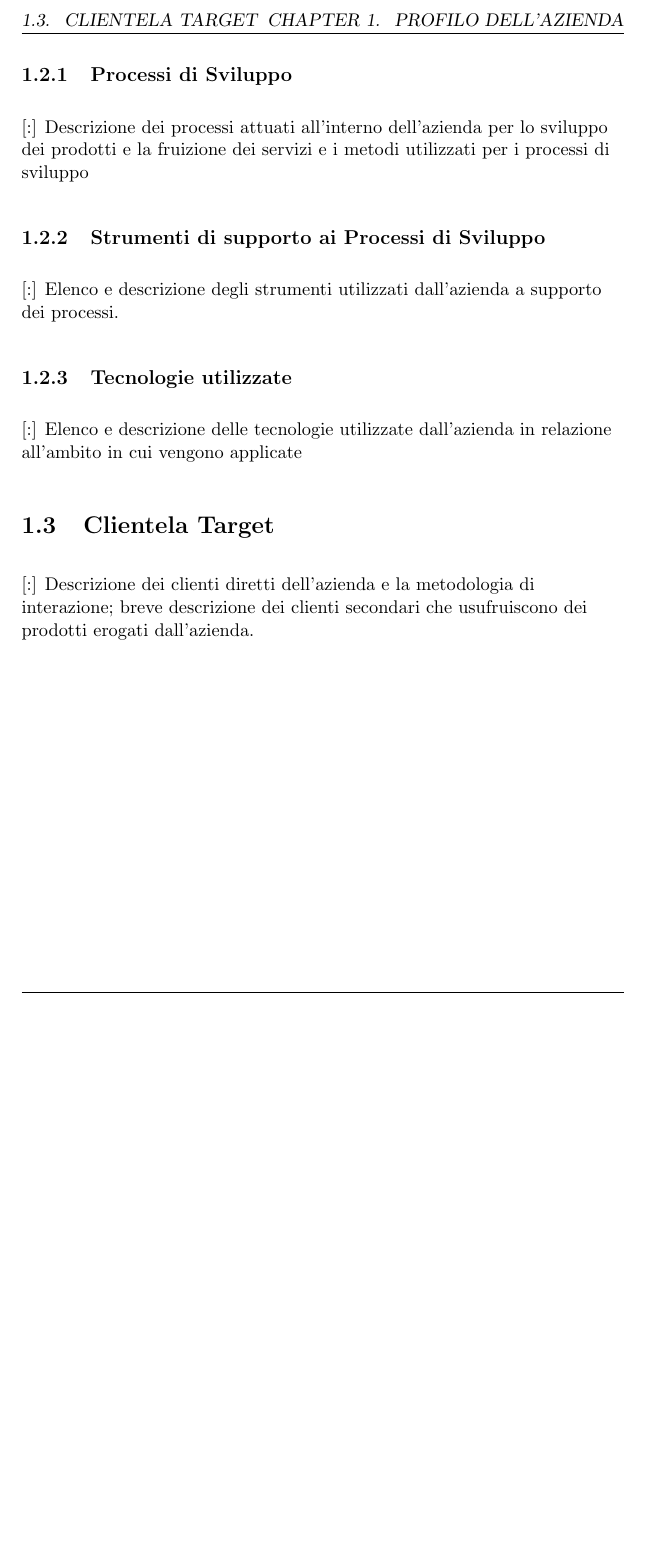
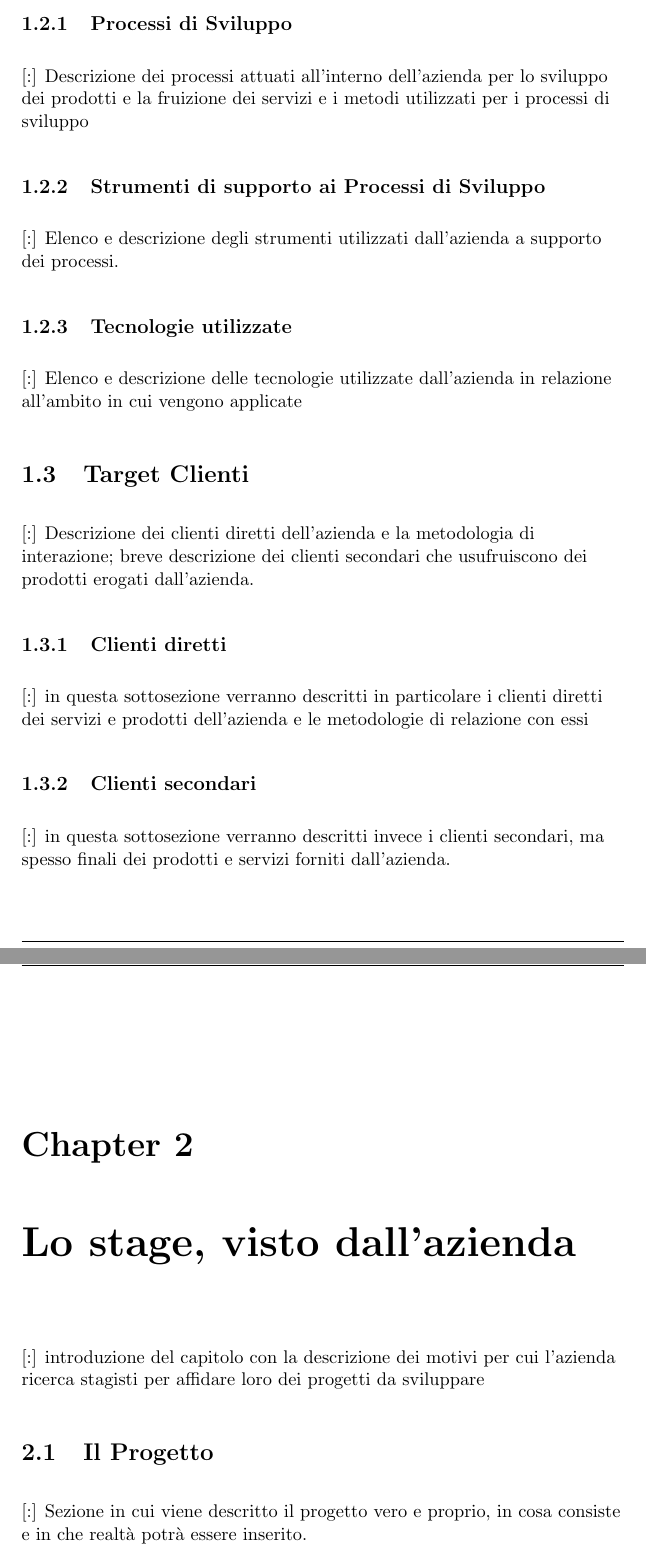
Before and after one commit to GregoSwe/Lavoro, a LaTeX book (Relazione Finale.tex): part of page 8 of 8 before the commit and two parts of pages 8 and 9 of 9 after it, the two joined at a grey line, cut at the place of the change, the shorter picture padded with empty space. Compiled offline with pdfLaTeX.

Commit message:
corretto

```diff
--- a/Relazione Finale.tex
+++ b/Relazione Finale.tex
@@ -25,7 +25,7 @@
     urlcolor=black
 }
 \cfoot{}
-\rfoot{\thepage\ di 2}
+\rfoot{\thepage\ di 3}
 \renewcommand{\footrulewidth}{0.4pt}
 \newcommand{\numref}[1]{\textsl{\nameref{#1} (\ref{#1})}}
 
@@ -116,9 +116,29 @@ Marco Gregorini: \textit{Sviluppo di dispositivo embedded per la gestione di un
 
 [:] Elenco e descrizione delle tecnologie utilizzate dall'azienda in relazione all'ambito in cui vengono applicate
 
-\section{Clientela Target}
+\section{Target Clienti}
 
 [:] Descrizione dei clienti diretti dell'azienda e la metodologia di interazione; breve descrizione dei clienti secondari che usufruiscono dei prodotti erogati dall'azienda.
+
+\subsection{Clienti diretti}
+
+[:] in questa sottosezione verranno descritti in particolare i clienti diretti dei servizi e prodotti dell'azienda e le metodologie di relazione con essi
+
+\subsection{Clienti secondari}
+
+[:] in questa sottosezione verranno descritti invece i clienti secondari, ma spesso finali dei prodotti e servizi forniti dall'azienda.
+
+\newpage
+
+\chapter{Lo stage, visto dall'azienda}
+\thispagestyle{fancy}
+[:] introduzione del capitolo con la descrizione dei motivi per cui l'azienda ricerca stagisti per affidare loro dei progetti da sviluppare
+
+\section{Il Progetto}
+
+[:] Sezione in cui viene descritto il progetto vero e proprio, in cosa consiste e in che realtà potrà essere inserito.
+
+
 
 
 
```
Also changed, not shown: Relazione Finale.pdf, Relazione Finale.tex (2 more changed lines), 6 other files.
